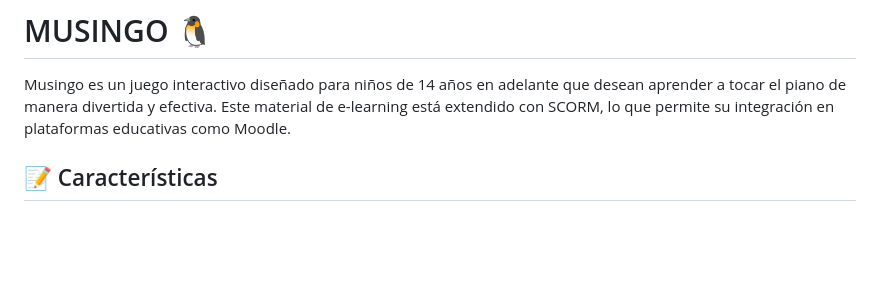
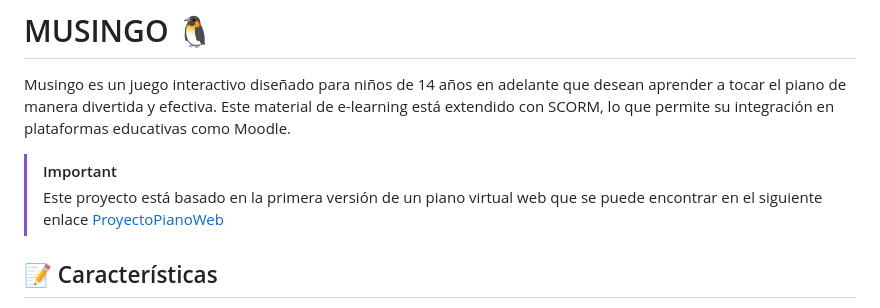
Before and after one commit to Alme24/ProyectoEva, a Markdown page: README.md, the part around the change. Drawn GitHub-style; blank space fills up the shorter version.

```diff
--- a/README.md
+++ b/README.md
@@ -1,6 +1,9 @@
 # MUSINGO 🐧
 
 Musingo es un juego interactivo diseñado para niños de 14 años en adelante que desean aprender a tocar el piano de manera divertida y efectiva. Este material de e-learning está extendido con SCORM, lo que permite su integración en plataformas educativas como Moodle.
+
+> [!IMPORTANT]
+>Este proyecto está basado en la primera versión de un piano virtual web que se puede encontrar en el siguiente enlace [ProyectoPianoWeb](https://github.com/Alme24/ProyectoPianoWeb.git)
 
 ## 📝 Características
 * Piano Digital 🎹 Musingo incluye un piano digital que permite a los usuarios   practicar tocando canciones.
```
